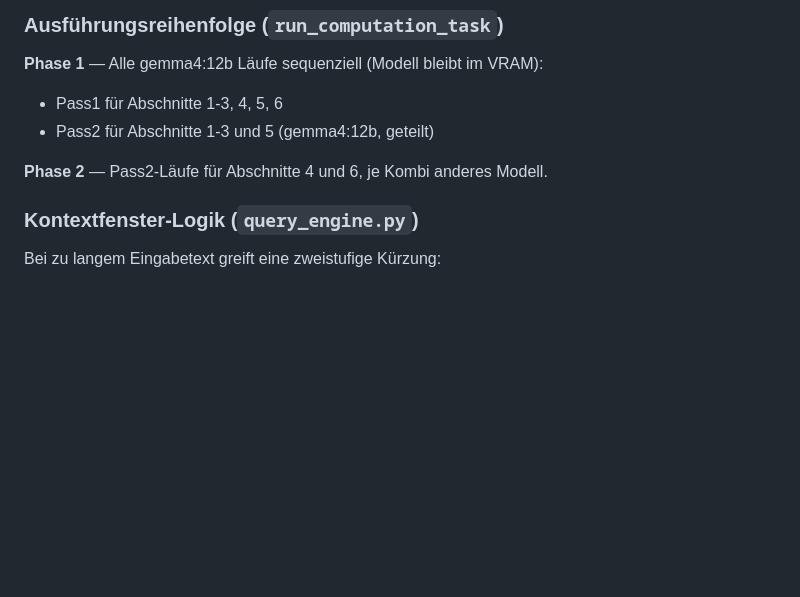
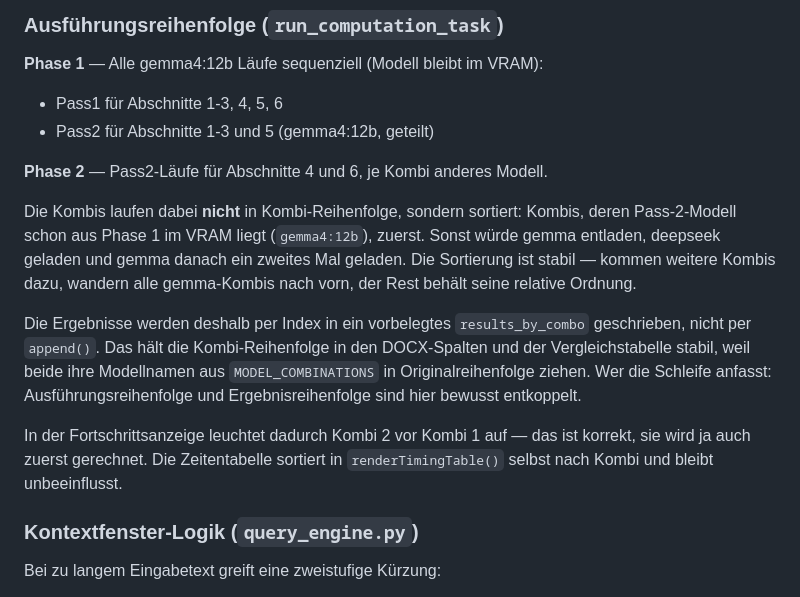
Before and after one commit to kilroy-fr/psych-assistant, a Markdown page: CLAUDE.md, the part around the change. Drawn GitHub-style; blank space fills up the shorter version.

Commit message:
Doku: sortierte Ausfuehrungsreihenfolge in Phase 2 beschreiben
Haelt CLAUDE.md zu 3bc077f nach: warum Phase 2 nicht in Kombi-Reihenfolge
laeuft, warum Ergebnisse per Index statt per append geschrieben werden und
was das fuer Fortschrittsanzeige und Zeitentabelle bedeutet.

Co-Authored-By: Claude Opus 5 <noreply@anthropic.com>

```diff
--- a/CLAUDE.md
+++ b/CLAUDE.md
@@ -86,6 +86,22 @@ der Zeit vor `run_computation_task()` und werden nirgends mehr aufgerufen.
 
 **Phase 2** — Pass2-Läufe für Abschnitte 4 und 6, je Kombi anderes Modell.
 
+Die Kombis laufen dabei **nicht** in Kombi-Reihenfolge, sondern sortiert: Kombis,
+deren Pass-2-Modell schon aus Phase 1 im VRAM liegt (`gemma4:12b`), zuerst. Sonst
+würde gemma entladen, deepseek geladen und gemma danach ein zweites Mal geladen.
+Die Sortierung ist stabil — kommen weitere Kombis dazu, wandern alle gemma-Kombis
+nach vorn, der Rest behält seine relative Ordnung.
+
+Die Ergebnisse werden deshalb per Index in ein vorbelegtes `results_by_combo`
+geschrieben, nicht per `append()`. Das hält die Kombi-Reihenfolge in den
+DOCX-Spalten und der Vergleichstabelle stabil, weil beide ihre Modellnamen aus
+`MODEL_COMBINATIONS` in Originalreihenfolge ziehen. Wer die Schleife anfasst:
+Ausführungsreihenfolge und Ergebnisreihenfolge sind hier bewusst entkoppelt.
+
+In der Fortschrittsanzeige leuchtet dadurch Kombi 2 vor Kombi 1 auf — das ist
+korrekt, sie wird ja auch zuerst gerechnet. Die Zeitentabelle sortiert in
+`renderTimingTable()` selbst nach Kombi und bleibt unbeeinflusst.
+
 ### Kontextfenster-Logik (`query_engine.py`)
 
 Bei zu langem Eingabetext greift eine zweistufige Kürzung:
```
